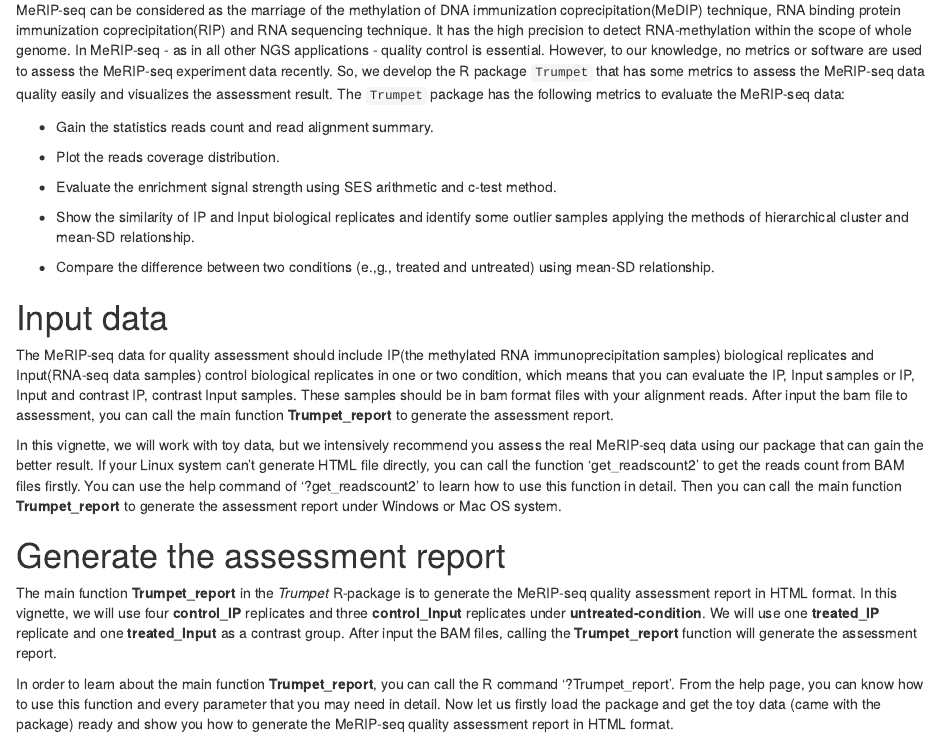
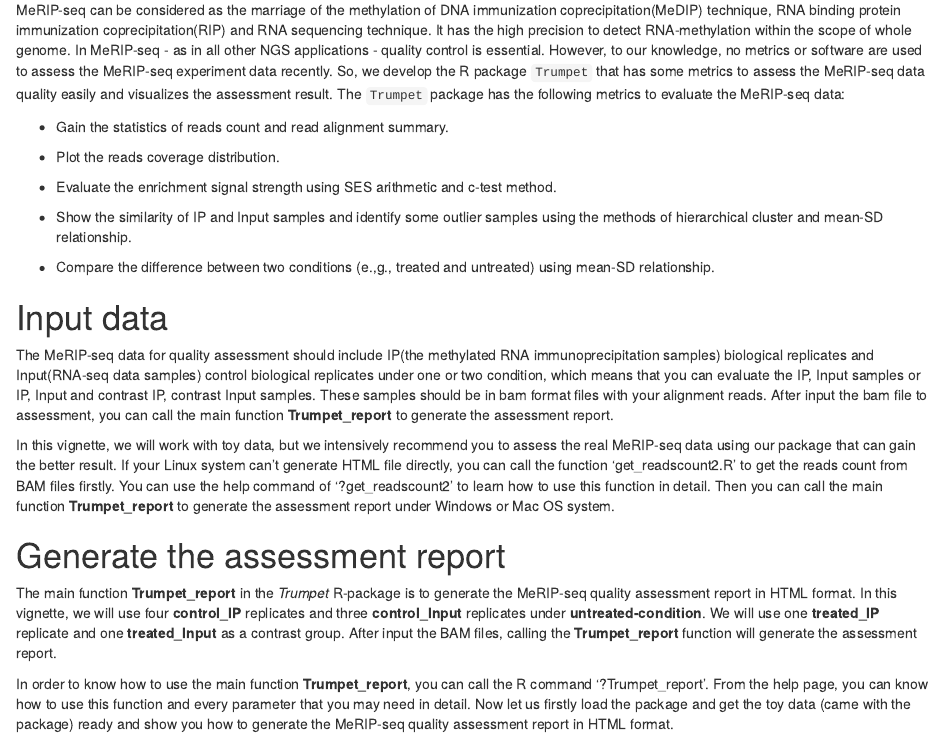
Before and after one commit to skyhorsetomoon/Trumpet, an R Markdown document (vignettes/trumpet_report.Rmd): the page in a window 1100 px wide, from 330 px down. Rendered offline with R 4.5, knitr and Pandoc, with nearby package versions; drawn as R Markdown's standard HTML page in place of the format the file asks for; some code elsewhere in the file could not run offline.

Commit message:
Update trumpet_report.Rmd

````diff
--- a/vignettes/trumpet_report.Rmd
+++ b/vignettes/trumpet_report.Rmd
@@ -29,27 +29,27 @@ MeRIP-seq can be considered as the marriage of the methylation of DNA immunizati
 In MeRIP-seq - as in all other NGS applications - quality control is essential. However, to our knowledge, no metrics or software are used to assess the MeRIP-seq experiment data recently. So, we develop the R package `Trumpet` that has some metrics to assess the MeRIP-seq data quality easily and visualizes the assessment result.
 The `Trumpet` package has the following metrics to evaluate the MeRIP-seq data:
 
-* Gain the statistics reads count and read alignment summary.
+* Gain the statistics of reads count and read alignment summary.
 
 * Plot the reads coverage distribution.
 
 * Evaluate the enrichment signal strength using SES arithmetic and c-test method.
 
-* Show the similarity of IP and Input biological replicates and identify some outlier samples applying the methods of hierarchical cluster and mean-SD relationship.
+* Show the similarity of IP and Input samples and identify some outlier samples using the methods of hierarchical cluster and mean-SD relationship.
 
 * Compare the difference between two conditions (e.\,g., treated and untreated) using mean-SD relationship.
 
 # Input data
 
-The MeRIP-seq data for quality assessment should include IP(the methylated RNA immunoprecipitation samples) biological replicates and Input(RNA-seq data samples) control biological replicates in one or two condition, which means that you can evaluate the IP, Input samples or IP, Input and contrast IP, contrast Input samples. These samples should be in bam format files with your alignment reads. After input the bam file to assessment, you can call the main function **Trumpet\_report** to generate the assessment report.
+The MeRIP-seq data for quality assessment should include IP(the methylated RNA immunoprecipitation samples) biological replicates and Input(RNA-seq data samples) control biological replicates under one or two condition, which means that you can evaluate the IP, Input samples or IP, Input and contrast IP, contrast Input samples. These samples should be in bam format files with your alignment reads. After input the bam file to assessment, you can call the main function **Trumpet\_report** to generate the assessment report.
 
-In this vignette, we will work with toy data, but we intensively recommend you assess the real MeRIP-seq data using our package that can gain the better result. If your Linux system can't generate HTML file directly, you can call the function 'get\_readscount2' to get the reads count from BAM files firstly. You can use the help command of '?get\_readscount2' to learn how to use this function in detail. Then you can call the main function **Trumpet\_report** to generate the assessment report under Windows or Mac OS system.
+In this vignette, we will work with toy data, but we intensively recommend you to assess the real MeRIP-seq data using our package that can gain the better result. If your Linux system can't generate HTML file directly, you can call the function 'get\_readscount2.R' to get the reads count from BAM files firstly. You can use the help command of '?get\_readscount2' to learn how to use this function in detail. Then you can call the main function **Trumpet\_report** to generate the assessment report under Windows or Mac OS system.
 
 # Generate the assessment report
 
 The main function **Trumpet\_report** in the *Trumpet* R-package is to generate the MeRIP-seq quality assessment report in HTML format. In this vignette, we will use four **control\_IP** replicates and three **control\_Input** replicates under **untreated-condition**. We will use one **treated\_IP** replicate and one **treated\_Input** as a contrast group. After input the BAM files, calling the **Trumpet\_report** function will generate the assessment report.
 
-In order to learn about the main function **Trumpet\_report**, you can call the R command '?Trumpet\_report'. From the help page, you can know how to use this function and every parameter that you may need in detail. Now let us firstly load the package and get the toy data (came with the package) ready and show you how to generate the MeRIP-seq quality assessment report in HTML format.
+In order to know how to use the main function **Trumpet\_report**, you can call the R command '?Trumpet\_report'. From the help page, you can know how to use this function and every parameter that you may need in detail. Now let us firstly load the package and get the toy data (came with the package) ready and show you how to generate the MeRIP-seq quality assessment report in HTML format.
 
 ```{r loadLibrary,message=FALSE,warning=FALSE,echo=TRUE,eval=FALSE}
 library(Trumpet)
````
